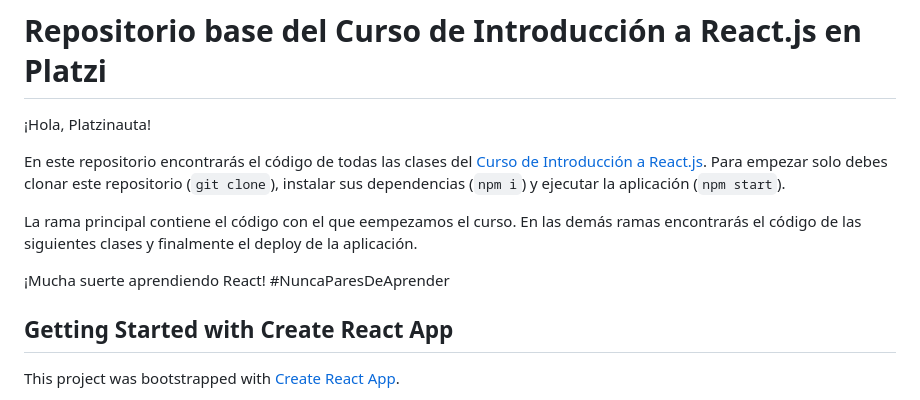
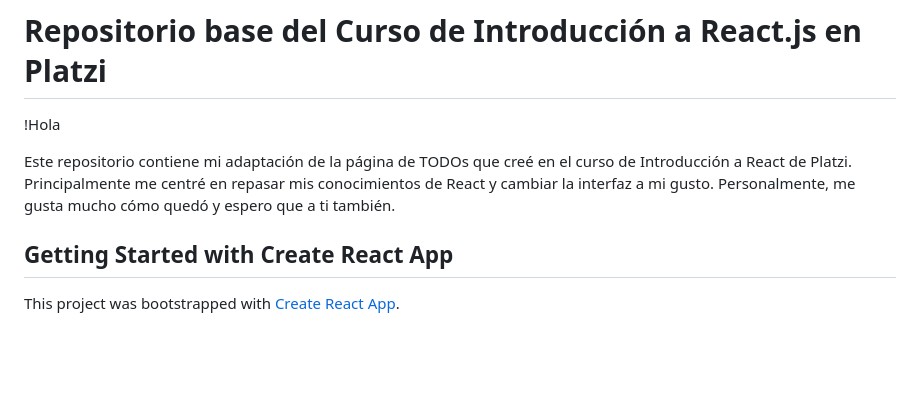
Before and after one commit to disu4635/curso_react_intro, a Markdown page: README.md, the part around the change. Rendered like a GitHub page; blank space fills up the shorter version.

Commit message:
Actualizacion del README

```diff
--- a/README.md
+++ b/README.md
@@ -1,12 +1,8 @@
 # Repositorio base del Curso de Introducción a React.js en Platzi
 
-¡Hola, Platzinauta!
+!Hola
 
-En este repositorio encontrarás el código de todas las clases del [Curso de Introducción a React.js](https://platzi.com/reactjs). Para empezar solo debes clonar este repositorio (`git clone`), instalar sus dependencias (`npm i`) y ejecutar la aplicación (`npm start`).
-
-La rama principal contiene el código con el que eempezamos el curso. En las demás ramas encontrarás el código de las siguientes clases y finalmente el deploy de la aplicación.
-
-¡Mucha suerte aprendiendo React! #NuncaParesDeAprender
+Este repositorio contiene mi adaptación de la página de TODOs que creé en el curso de Introducción a React de Platzi. Principalmente me centré en repasar mis conocimientos de React y cambiar la interfaz a mi gusto. Personalmente, me gusta mucho cómo quedó y espero que a ti también.
 
 ## Getting Started with Create React App
 
```
